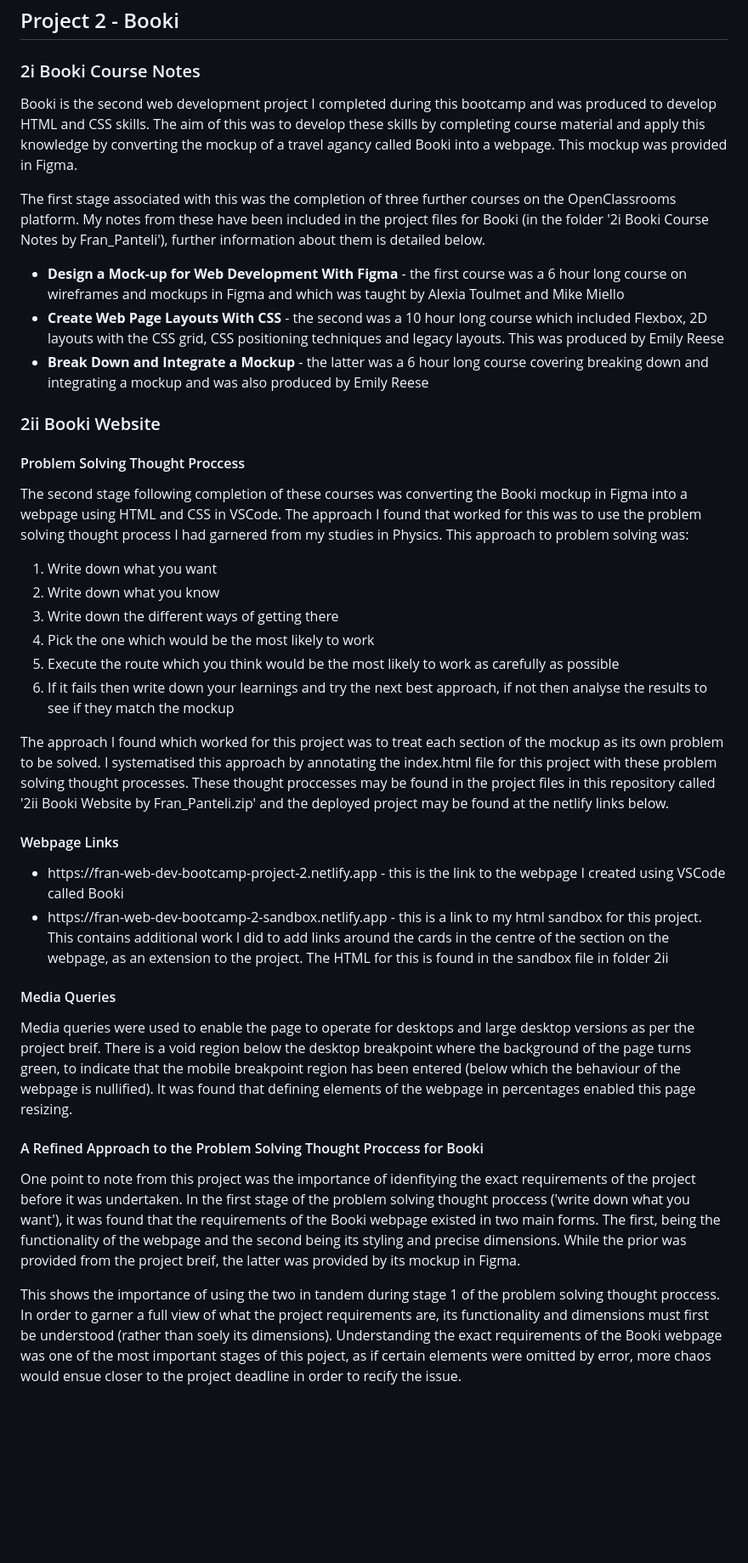
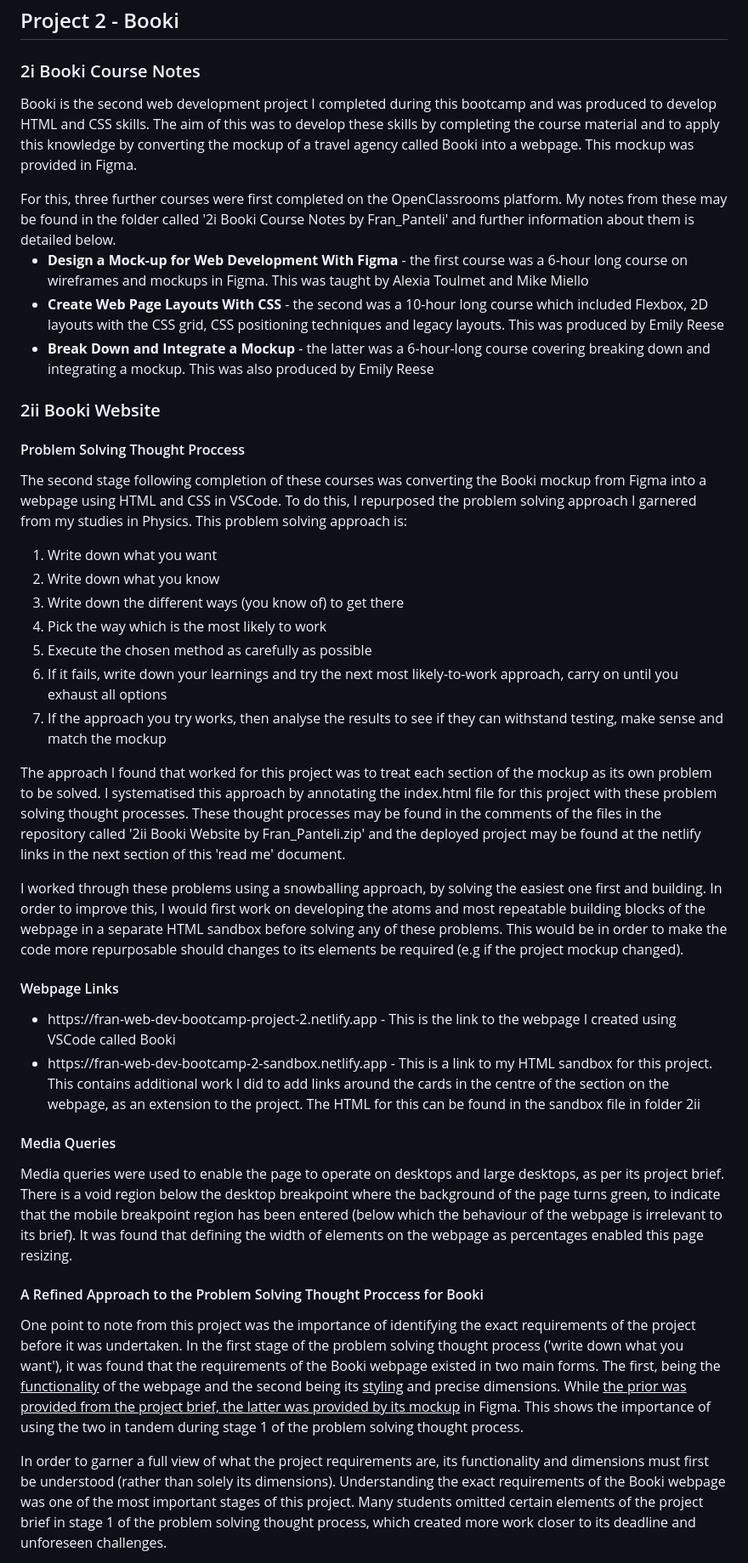
Before and after one commit to franpanteli/Web-Development-Bootcamp-Project-1-Skate-Park-Website, a Markdown page: README.md, the part around one of its changes. Shown at 85% size. GitHub-like rendering; blank space fills up the shorter version.

```diff
--- a/README.md
+++ b/README.md
@@ -23,43 +23,48 @@
 <p> This project was examined in a 30 minute oral presentation I gave on the OpenClassrooms platform, to develop public speaking and presentation skills. My flashcards from this assessment are available in the repository called '1iii Riding Cities Assessment.' </p>
 <h2> Project 2 - Booki </h2>
 <h3> 2i Booki Course Notes </h3>
-<p> Booki is the second web development project I completed during this bootcamp and was produced to develop HTML and CSS skills. The aim of this was to develop these skills by completing course material and apply this knowledge by converting the mockup of a travel agancy called Booki into a webpage. This mockup was provided in Figma. </p>
+<p>Booki is the second web development project I completed during this bootcamp and was produced to develop HTML and CSS skills. The aim of this was to develop these skills by completing the course material and to apply this knowledge by converting the mockup of a travel agency called Booki into a webpage. This mockup was provided in Figma.</p>
+<p>
 
-<p>The first stage associated with this was the completion of three further courses on the OpenClassrooms platform. My notes from these have been included in the project files for Booki (in the folder '2i Booki Course Notes by Fran_Panteli'), further information about them is detailed below.</p>
+</p>
+For this, three further courses were first completed on the OpenClassrooms platform. My notes from these may be found in the folder called '2i Booki Course Notes by Fran_Panteli' and further information about them is detailed below.
 
   <ul>
-  <li><strong>Design a Mock-up for Web Development With Figma </strong>- the first course was a 6 hour long course on wireframes and mockups in Figma and which was taught by Alexia Toulmet and Mike Miello</li>
-  <li><strong>Create Web Page Layouts With CSS</strong> - the second was a 10 hour long course which included Flexbox, 2D layouts with the CSS grid, CSS positioning techniques and legacy layouts. This was produced by Emily Reese </li>
-  <li><strong>Break Down and Integrate a Mockup</strong> - the latter was a 6 hour long course covering breaking down and integrating a mockup and was also produced by Emily Reese</li>
+  <li><strong>Design a Mock-up for Web Development With Figma </strong> - the first course was a 6-hour long course on wireframes and mockups in Figma. This was taught by Alexia Toulmet and Mike Miello</li>
+  <li><strong>Create Web Page Layouts With CSS</strong> - the second was a 10-hour long course which included Flexbox, 2D layouts with the CSS grid, CSS positioning techniques and legacy layouts. This was produced by Emily Reese</li>
+  <li><strong>Break Down and Integrate a Mockup</strong> - the latter was a 6-hour-long course covering breaking down and integrating a mockup. This was also produced by Emily Reese</li>
   </ul>
 
 <h3> 2ii Booki Website</h3>
-<h4>
-Problem Solving Thought Proccess
-</h4>
-<p>The second stage following completion of these courses was converting the Booki mockup in Figma into a webpage using HTML and CSS in VSCode. The approach I found that worked for this was to use the problem solving thought process I had garnered from my studies in Physics. This approach to problem solving was:
+<h4>Problem Solving Thought Proccess</h4>
+<p>The second stage following completion of these courses was converting the Booki mockup from Figma into a webpage using HTML and CSS in VSCode. To do this, I repurposed the problem solving approach I garnered from my studies in Physics. This problem solving approach is:</p>
+
 <ol>
 	<li>Write down what you want</li>
 		<li>Write down what you know</li>
-		<li>Write down the different ways of getting there</li>
-		<li>Pick the one which would be the most likely to work</li>
-		<li>Execute the route which you think would be the most likely to work as carefully as possible</li>
-		<li>If it fails then write down your learnings and try the next best approach, if not then analyse the results to see if they match the mockup</li>
+		<li>Write down the different ways (you know of) to get there</li>
+		<li>Pick the way which is the most likely to work</li>
+		<li>Execute the chosen method as carefully as possible</li>
+		<li>If it fails, write down your learnings and try the next most likely-to-work approach, carry on until you exhaust all options</li>
+		<li>If the approach you try works, then analyse the results to see if they can withstand testing, make sense and match the mockup</li>
 </ol>
 
-<p>The approach I found which worked for this project was to treat each section of the mockup as its own problem to be solved. I systematised this approach by annotating the index.html file for this project with these problem solving thought processes. These thought proccesses may be found in the project files in this repository called '2ii Booki Website by Fran_Panteli.zip' and the deployed project may be found at the netlify links below.</p>
+<p>The approach I found that worked for this project was to treat each section of the mockup as its own problem to be solved. I systematised this approach by annotating the index.html file for this project with these problem solving thought processes. These thought processes may be found in the comments of the files in the repository called '2ii Booki Website by Fran_Panteli.zip' and the deployed project may be found at the netlify links in the next section of this 'read me' document.</p>
+
+<p>I worked through these problems using a snowballing approach, by solving the easiest one first and building. In order to improve this, I would first work on developing the atoms and most repeatable building blocks of the webpage in a separate HTML sandbox before solving any of these problems. This would be in order to make the code more repurposable should changes to its elements be required (e.g if the project mockup changed).</p>
+
 <h4>Webpage Links</h4>
 <ul>
-	<li>https://fran-web-dev-bootcamp-project-2.netlify.app - this is the link to the webpage I created using VSCode called Booki </li>
-	<li>https://fran-web-dev-bootcamp-2-sandbox.netlify.app - this is a link to my html sandbox for this project. This contains additional work I did to add links around the cards in the centre of the section on the webpage, as an extension to the project. The HTML for this is found in the sandbox file in folder 2ii </li>
+	<li>https://fran-web-dev-bootcamp-project-2.netlify.app - This is the link to the webpage I created using VSCode called Booki </li>
+	<li>https://fran-web-dev-bootcamp-2-sandbox.netlify.app - This is a link to my HTML sandbox for this project. This contains additional work I did to add links around the cards in the centre of the section on the webpage, as an extension to the project. The HTML for this can be found in the sandbox file in folder 2ii </li>
 </ul>
 
 <h4>Media Queries</h4>
-<p>Media queries were used to enable the page to operate for desktops and large desktop versions as per the project breif. There is a void region below the desktop breakpoint where the background of the page turns green, to indicate that the mobile breakpoint region has been entered (below which the behaviour of the webpage is nullified). It was found that defining elements of the webpage in percentages enabled this page resizing. </p>
+<p>Media queries were used to enable the page to operate on desktops and large desktops, as per its project brief. There is a void region below the desktop breakpoint where the background of the page turns green, to indicate that the mobile breakpoint region has been entered (below which the behaviour of the webpage is irrelevant to its brief). It was found that defining the width of elements on the webpage as percentages enabled this page resizing. </p>
 
 <h4>A Refined Approach to the Problem Solving Thought Proccess for Booki</h4>
 
-<p>One point to note from this project was the importance of idenfitying the exact requirements of the project before it was undertaken. In the first stage of the problem solving thought proccess ('write down what you want'), it was found that the requirements of the Booki webpage existed in two main forms. The first, being the functionality of the webpage and the second being its styling and precise dimensions.  While the prior was provided from the project breif, the latter was provided by its mockup in Figma. </p>
+<p>One point to note from this project was the importance of identifying the exact requirements of the project before it was undertaken. In the first stage of the problem solving thought process ('write down what you want'), it was found that the requirements of the Booki webpage existed in two main forms. The first, being the <u>functionality</u> of the webpage and the second being its <u>styling</u> and precise dimensions. While <u>the prior was provided from the project brief, the latter was provided by its mockup</u> in Figma. This shows the importance of using the two in tandem during stage 1 of the problem solving thought process. </p>
 
-<p>This shows the importance of using the two in tandem during stage 1 of the problem solving thought proccess. In order to garner a full view of what the project requirements are, its functionality and dimensions must first be understood (rather than soely its dimensions). Understanding the exact requirements of the Booki webpage was one of the most important stages of this poject, as if certain elements were omitted by error, more chaos would ensue closer to the project deadline in order to recify the issue. </p>
+<p>In order to garner a full view of what the project requirements are, its functionality and dimensions must first be understood (rather than solely its dimensions). Understanding the exact requirements of the Booki webpage was one of the most important stages of this project. Many students omitted certain elements of the project brief in stage 1 of the problem solving thought process, which created more work closer to its deadline and unforeseen challenges.</p>
 
```
Also changed, not shown: other parts of README.md (+9 -7 lines).
